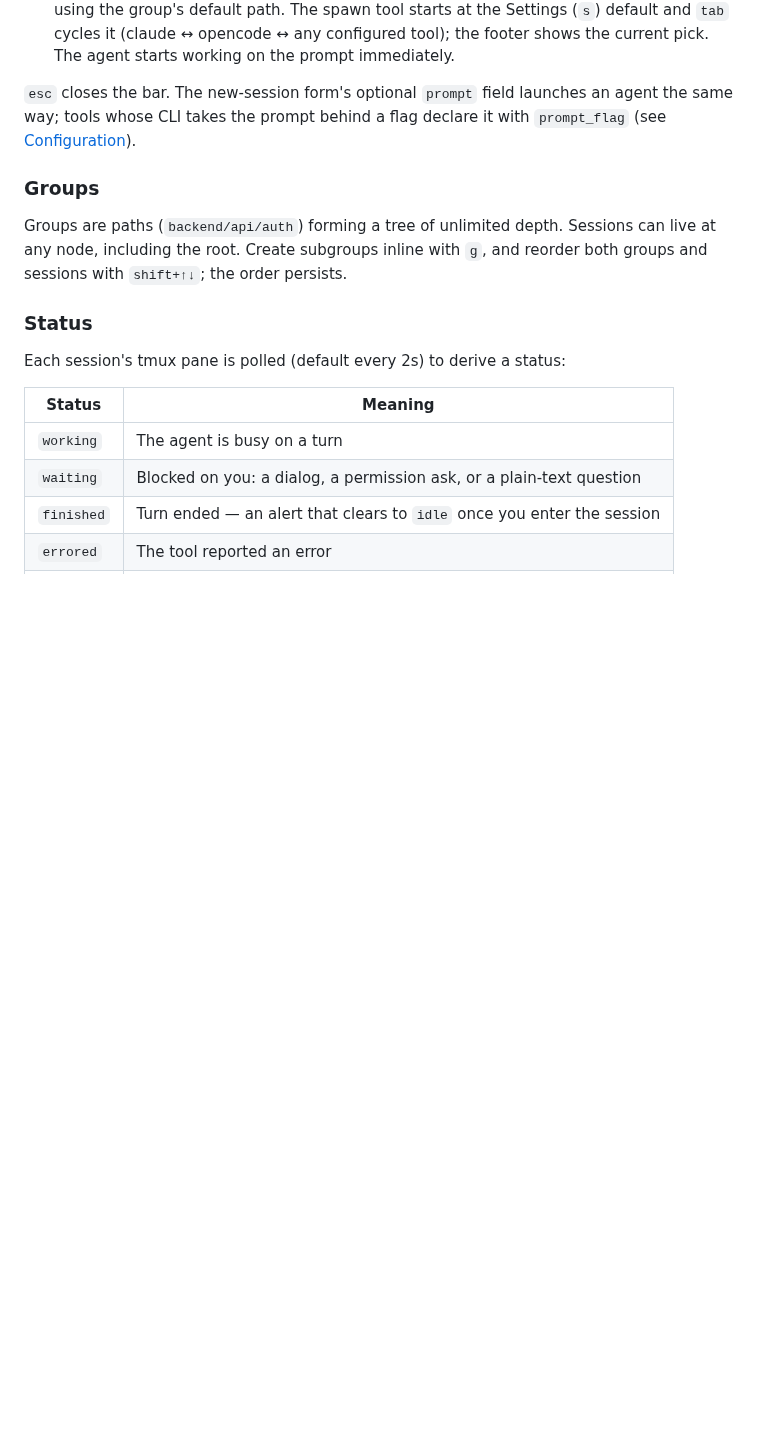
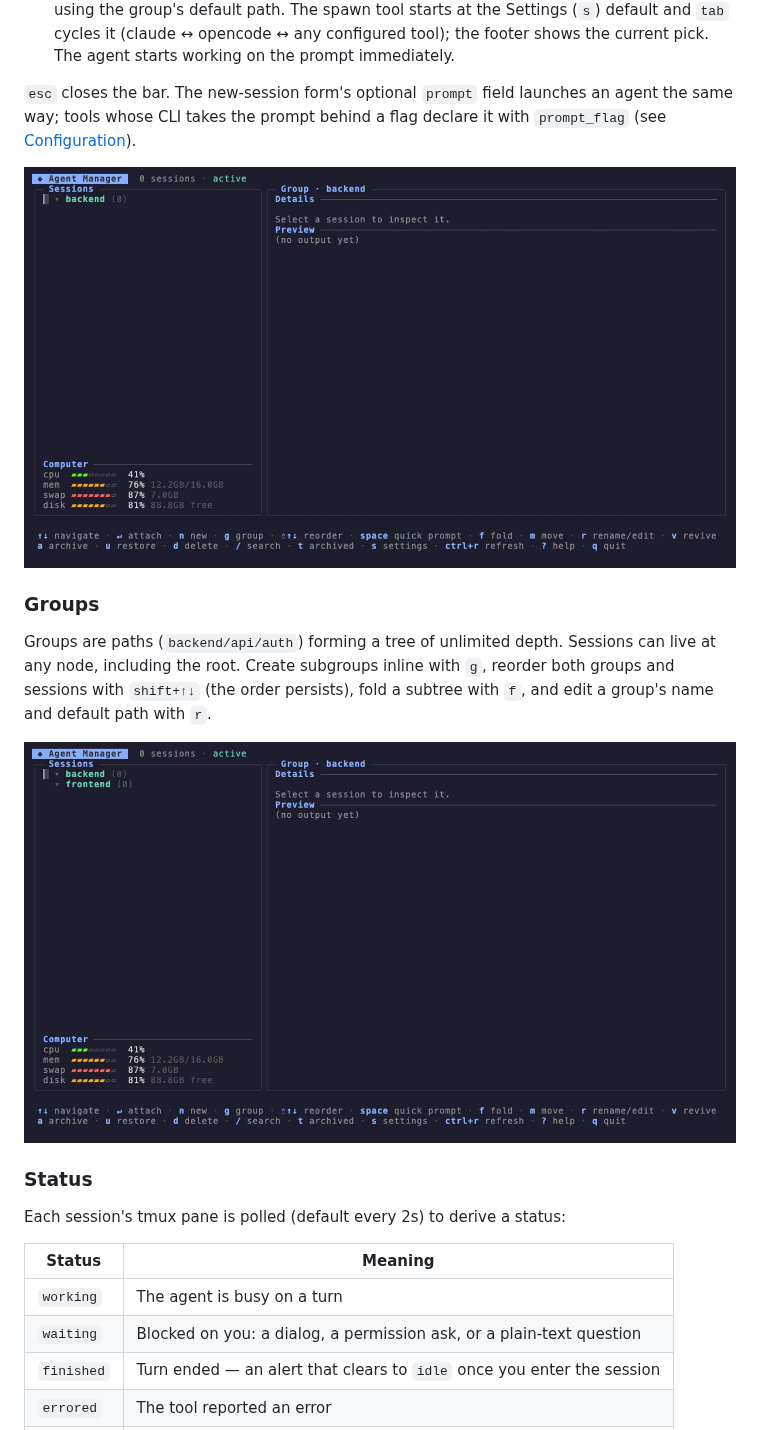
Before and after one commit to YoanWai/agent-manager, a Markdown page: README.md, the part around the change. Drawn GitHub-style; pictures changed too: docs/groups.gif (added), docs/quick-prompt.gif (added); blank space fills up the shorter version.

Commit message:
Add groups and quick-prompt demo GIFs
Two more scripted recordings, same isolated rig as the main demo. The
groups GIF builds a nested tree three levels deep, folds it, and shows
the Edit Group modal. The quick-prompt GIF spawns a real Claude agent
into a group, watches it finish, sends a follow-up answer straight into
its pane, and cycles the spawn tool to OpenCode with tab.

```diff
--- a/README.md
+++ b/README.md
@@ -74,9 +74,13 @@ Press `space` to dock a prompt bar at the bottom of the sidebar. The target foll
 
 `esc` closes the bar. The new-session form's optional `prompt` field launches an agent the same way; tools whose CLI takes the prompt behind a flag declare it with `prompt_flag` (see [Configuration](#configuration)).
 
+![quick prompt demo](docs/quick-prompt.gif)
+
 ### Groups
 
-Groups are paths (`backend/api/auth`) forming a tree of unlimited depth. Sessions can live at any node, including the root. Create subgroups inline with `g`, and reorder both groups and sessions with `shift+↑↓`; the order persists.
+Groups are paths (`backend/api/auth`) forming a tree of unlimited depth. Sessions can live at any node, including the root. Create subgroups inline with `g`, reorder both groups and sessions with `shift+↑↓` (the order persists), fold a subtree with `f`, and edit a group's name and default path with `r`.
+
+![groups demo](docs/groups.gif)
 
 ### Status
 
```
